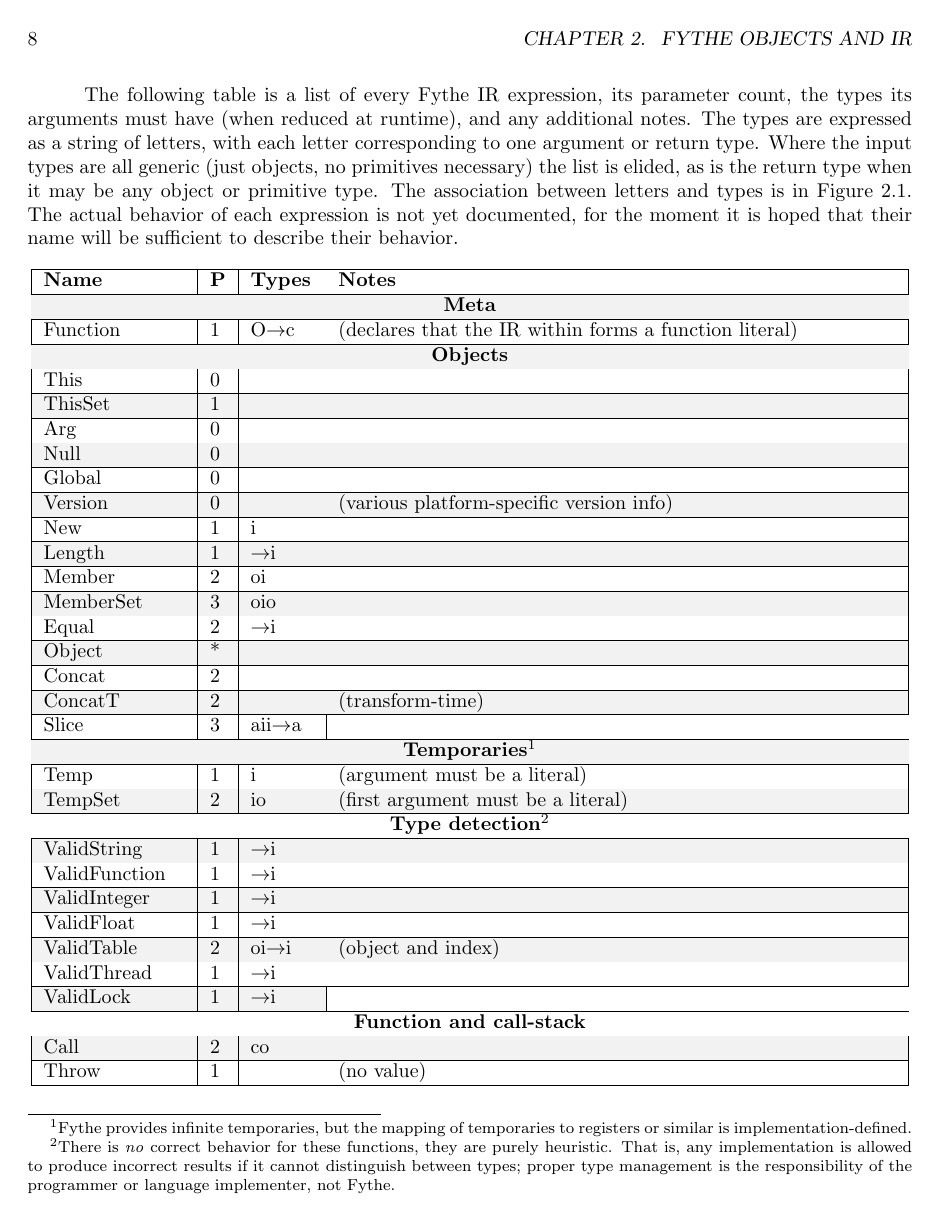
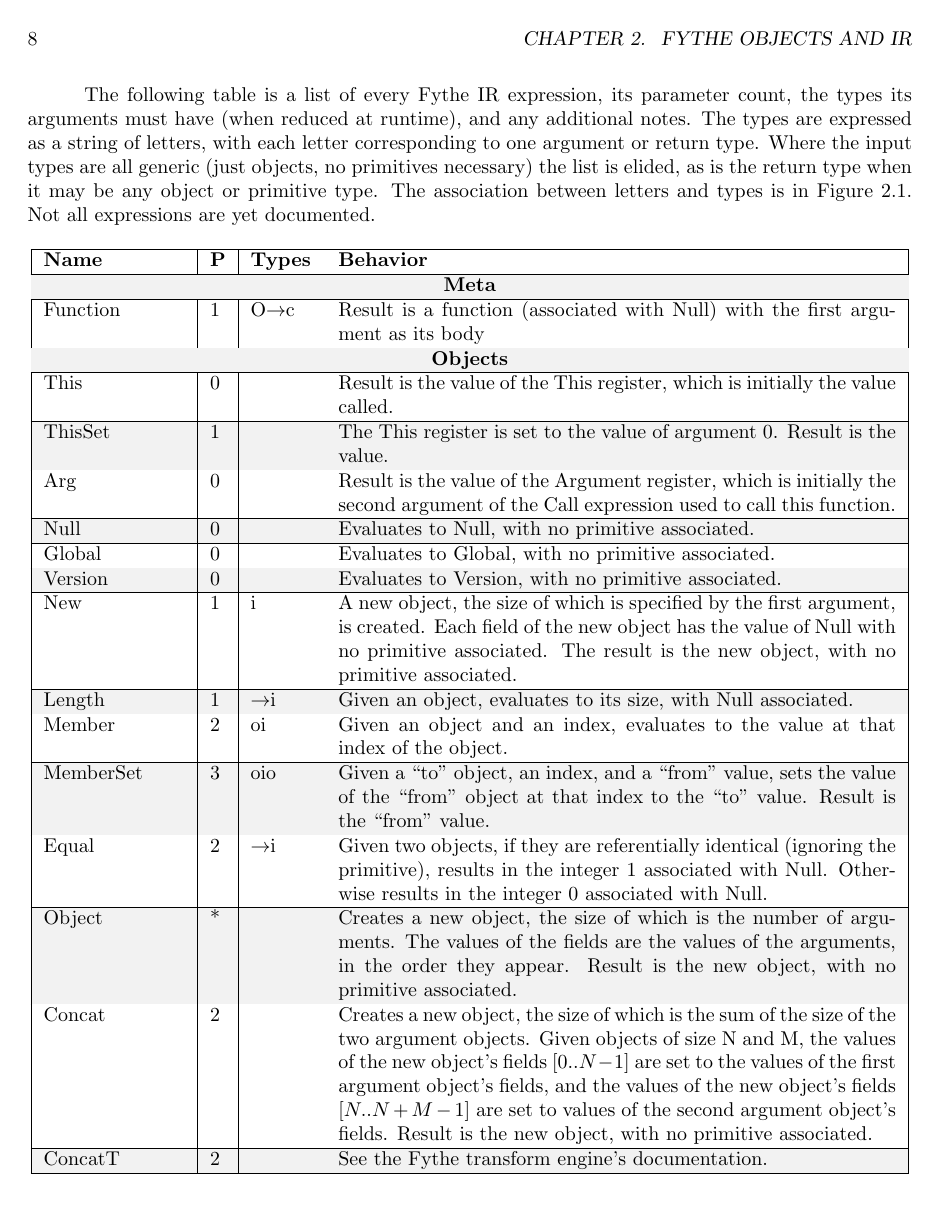
Before and after one commit to GregorR/fythe-spec, a LaTeX book (letterbook.tex, which reads fytheir.tex, irexpressions.tex): page 8 of 11 before the commit and page 8 of 13 after it. Compiled offline with pdfLaTeX.

Commit message:
Added some actual /behavioral/ descriptions of the Fythe IR expressions!

```diff
--- a/fytheir.tex
+++ b/fytheir.tex
@@ -51,9 +51,8 @@ additional notes. The types are expressed as a string of letters, with each
 letter corresponding to one argument or return type. Where the input types are
 all generic (just objects, no primitives necessary) the list is elided, as is
 the return type when it may be any object or primitive type. The association
-between letters and types is in Figure~\ref{irtypes}. The actual behavior of
-each expression is not yet documented, for the moment it is hoped that their
-name will be sufficient to describe their behavior.
+between letters and types is in Figure~\ref{irtypes}. Not all expressions are
+yet documented.
 
 \LTXtable{\linewidth}{irexpressions.tex}
 
--- a/irexpressions.tex
+++ b/irexpressions.tex
@@ -2,42 +2,61 @@
 
 \beginlongtable{ | l | l | l | X | }
 \hline
-\textbf{Name} & \textbf{P} & \textbf{Types} & \textbf{Notes} \\
+\textbf{Name} & \textbf{P} & \textbf{Types} & \textbf{Behavior} \\
 \hline
 \hline
 \endhead
 
 \hdr{Meta}
-Function & 1 & O\ra c & (declares that the IR within forms a function literal)\\
+Function & 1 & O\ra c & Result is a function (associated with Null) with the first argument as its body \\
 \hline
 
 \hdr{Objects}
-This & 0 & &\\
+This & 0 & & Result is the value of the This register, which is initially the
+value called. \\
 \hline
-ThisSet & 1 & &\\
+ThisSet & 1 & & The This register is set to the value of argument 0. Result is
+the value. \\
 \hline
-Arg & 0 & &\\
+Arg & 0 & & Result is the value of the Argument register, which is initially
+the second argument of the Call expression used to call this function. \\
 \hline
-Null & 0 & &\\
+Null & 0 & & Evaluates to Null, with no primitive associated. \\
 \hline
-Global & 0 & &\\
+Global & 0 & & Evaluates to Global, with no primitive associated. \\
 \hline
-Version & 0 & & (various platform-specific version info)\\
+Version & 0 & & Evaluates to Version, with no primitive associated. \\
 \hline
-New & 1 & i &\\
+New & 1 & i & A new object, the size of which is specified by the first
+argument, is created. Each field of the new object has the value of Null with
+no primitive associated. The result is the new object, with no primitive
+associated. \\
 \hline
-Length & 1 & \ra i &\\
+Length & 1 & \ra i & Given an object, evaluates to its size, with Null
+associated. \\
 \hline
-Member & 2 & oi &\\
+Member & 2 & oi & Given an object and an index, evaluates to the value at that
+index of the object. \\
 \hline
-MemberSet & 3 & oio &\\
+MemberSet & 3 & oio & Given a ``to'' object, an index, and a ``from'' value,
+sets the value of the ``from'' object at that index to the ``to'' value. Result
+is the ``from'' value. \\
 \hline
-Equal & 2 & \ra i &\\
+Equal & 2 & \ra i & Given two objects, if they are referentially identical
+(ignoring the primitive), results in the integer 1 associated with Null.
+Otherwise results in the integer 0 associated with Null. \\
 \hline
-Object & * & &\\
+Object & * & & Creates a new object, the size of which is the number of
+arguments. The values of the fields are the values of the arguments, in the
+order they appear. Result is the new object, with no primitive associated. \\
 \hline
-Concat & 2 & &\\
+Concat & 2 & & Creates a new object, the size of which is the sum of the size
+of the two argument objects. Given objects of size N and M, the values of the
+new object's fields $[0..N-1]$ are set to the values of the first argument
+object's fields, and the values of the new object's fields $[N..N+M-1]$ are set
+to values of the second argument object's fields. Result is the new object,
+with no primitive associated. \\
 \hline
-ConcatT & 2 & & (transform-time)\\
+ConcatT & 2 & & See the Fythe transform engine's documentation. \\
 \hline
-Slice & 3 & aii\ra a\\
+Slice & 3 & oii\ra a & Given an object and two indexes X and Y, creates a new
@@ -44,10 +66,8 @@ Slice & 3 & aii\ra a\\
 \hline
 
 \hdr{Temporaries\footnote{Fythe provides infinite temporaries, but the mapping of temporaries to registers or similar is implementation-defined.}}
-Temp & 1 & i & (argument must be a literal)\\
+Temp & 1 & i & See the Temporaries section. \\ % FIXME: make one :)
 \hline
-TempSet & 2 & io & (first argument must be a literal)\\
+TempSet & 2 & io &\\
 \hline
 
-\hdr{Type detection\footnote{There is \textit{no} correct behavior for these functions, they are purely heuristic. That is, any implementation is allowed to produce incorrect results if it cannot distinguish between types; proper type management is the responsibility of the programmer or language implementer, not Fythe.}}
-ValidString & 1 & \ra i &\\
@@ -54,8 +80,7 @@ ValidString & 1 & \ra i &\\
 \hline
-ValidFunction & 1 & \ra i &\\
+ValidFunction & 1 & \ra i & \validshpiel{a function} \\
 \hline
-ValidInteger & 1 & \ra i &\\
+ValidInteger & 1 & \ra i & \validshpiel{an integer} \\
 \hline
-ValidFloat & 1 & \ra i &\\
+ValidFloat & 1 & \ra i & \validshpiel{a floating-point number} \\
 \hline
-ValidTable & 2 & oi\ra i & (object and index)\\
@@ -62,8 +93,7 @@ ValidTable & 2 & oi\ra i & (object and index)\\
 \hline
-ValidThread & 1 & \ra i &\\
+ValidThread & 1 & \ra i & \validshpiel{a thread identifier} \\
 \hline
-ValidLock & 1 & \ra i\\
+ValidLock & 1 & \ra i & \validshpiel{a lock} \\
 \hline
 
 \hdr{Function and call-stack}
-Call & 2 & co &\\
@@ -70,5 +104,5 @@ Call & 2 & co &\\
 \hline
-Throw & 1 & & (no value)\\
+Throw & 1 & & See the Exceptions section. \\ % FIXME: write one :)
 \hline
 Catch & 2 & OO &\\
 \hline
```
Also changed, not shown: header.tex (+6 -0 lines), irexpressions.tex (55 more changed lines).
